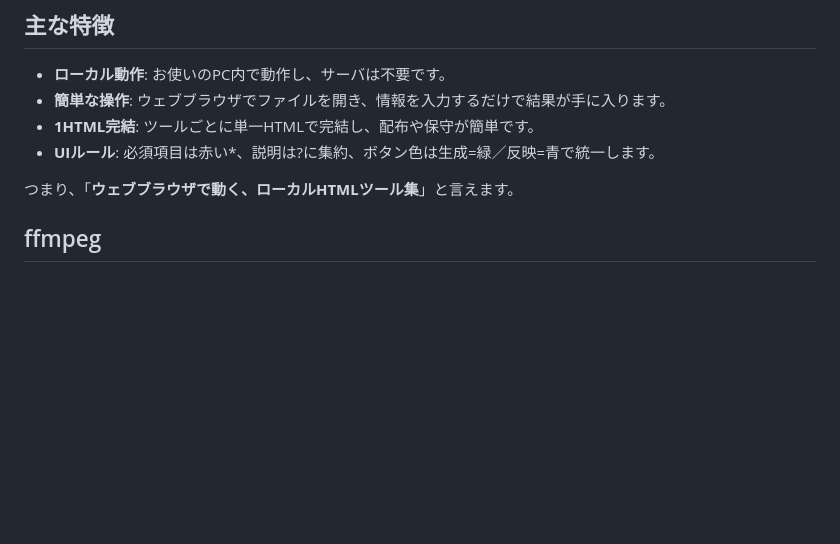
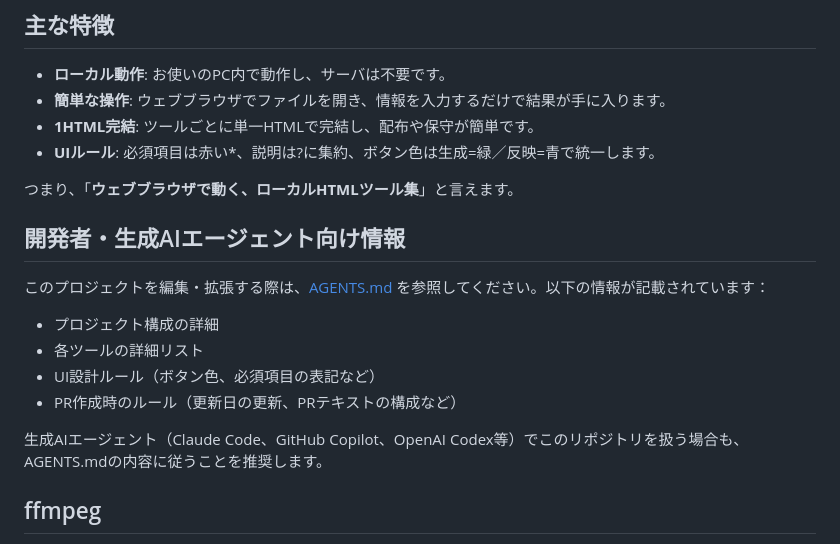
Before and after one commit to igapyon/local-html-tools, a Markdown page: README.md, the part around the change. GitHub-like rendering; blank space fills up the shorter version.

Commit message:
README.mdに開発者・生成AIエージェント向け情報セクションを追加 (#48)
## タイトル
README.mdに開発者・生成AIエージェント向け情報セクションを追加

## 概要
生成AIエージェント（Claude Code、GitHub Copilot、OpenAI Codex等）がREADME.mdを読んだ際に、プロジェクト開発ルールを記載しているAGENTS.mdを参照するよう促すセクションを追加しました。

## 変更点
- README.mdに「開発者・生成AIエージェント向け情報」セクションを新規追加
- AGENTS.mdへのリンクと、そこに記載されている主要情報（プロジェクト構成、UI設計ルール、PR作成ルール等）の概要を記載

## 影響
- プロジェクト編集時に生成AIが開発ルールを認識しやすくなる
- README.mdの可読性が向上し、開発者とAIエージェント双方にとって利用しやすくなる

```diff
--- a/README.md
+++ b/README.md
@@ -16,6 +16,17 @@ FFmpeg向けツールで生成されたコマンドを実行するには、お
 *   **UIルール**: 必須項目は赤い*、説明は?に集約、ボタン色は生成=緑／反映=青で統一します。
 
 つまり、「**ウェブブラウザで動く、ローカルHTMLツール集**」と言えます。
+
+## 開発者・生成AIエージェント向け情報
+
+このプロジェクトを編集・拡張する際は、[AGENTS.md](AGENTS.md) を参照してください。以下の情報が記載されています：
+
+- プロジェクト構成の詳細
+- 各ツールの詳細リスト
+- UI設計ルール（ボタン色、必須項目の表記など）
+- PR作成時のルール（更新日の更新、PRテキストの構成など）
+
+生成AIエージェント（Claude Code、GitHub Copilot、OpenAI Codex等）でこのリポジトリを扱う場合も、AGENTS.mdの内容に従うことを推奨します。
 
 ## ffmpeg
 
```
